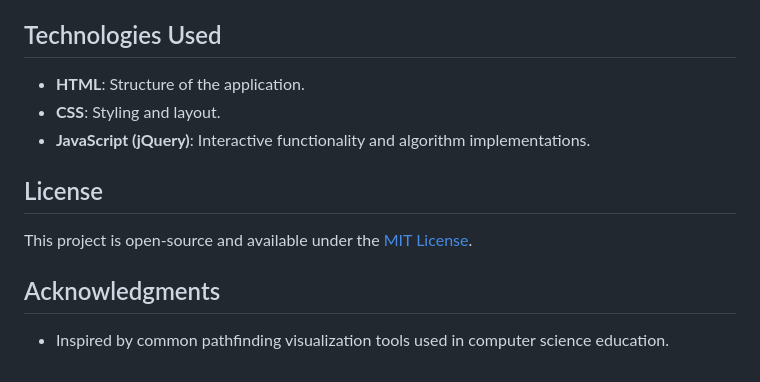
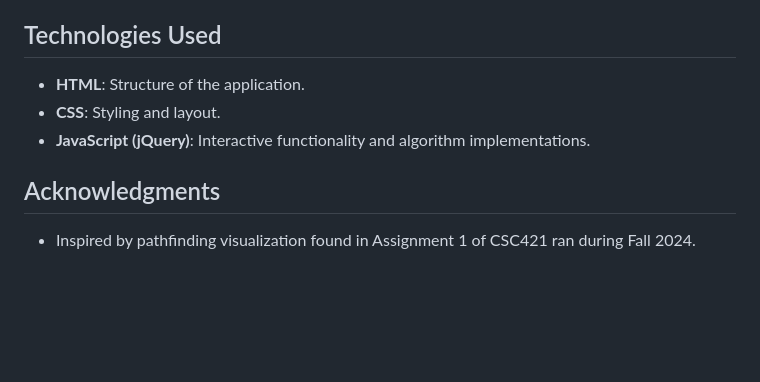
Before and after one commit to brendanml/algovis, a Markdown page: README.md, the part around the change. Drawn GitHub-style; blank space fills up the shorter version.

```diff
--- a/README.md
+++ b/README.md
@@ -100,10 +100,6 @@ Once a path is found it will display the generated path cost as well as the numb
 - **CSS**: Styling and layout.
 - **JavaScript (jQuery)**: Interactive functionality and algorithm implementations.
 
-## License
-
-This project is open-source and available under the [MIT License](LICENSE).
-
 ## Acknowledgments
 
-- Inspired by common pathfinding visualization tools used in computer science education.
+- Inspired by pathfinding visualization found in Assignment 1 of CSC421 ran during Fall 2024.
```
